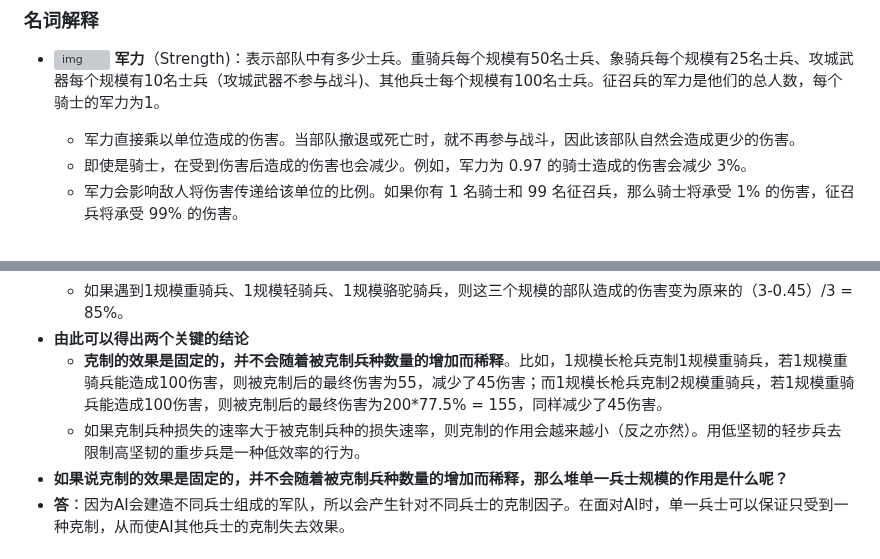
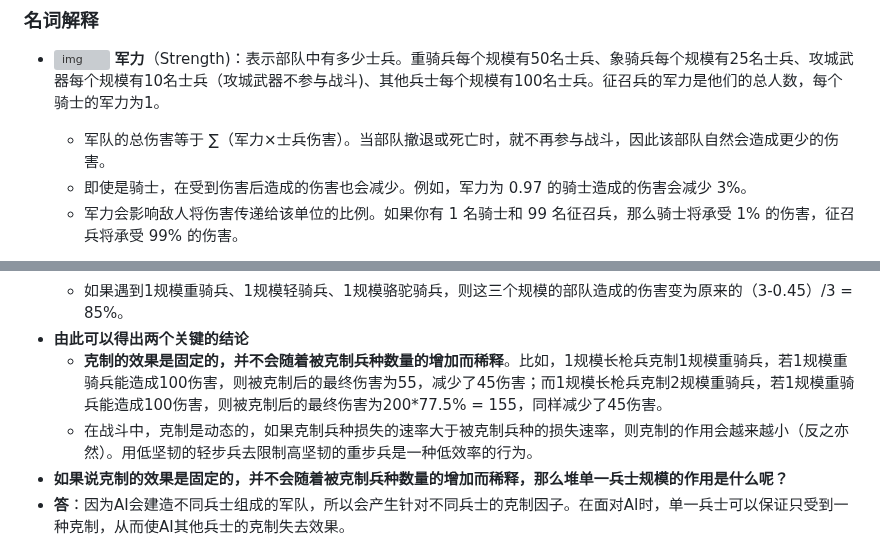
Before and after one commit to ZJUZBW/CK3-Battle, a Markdown page: README.md, 2 parts joined by grey strips. Rendered like a GitHub page; grey boxes are pictures that could not be loaded.

```diff
--- a/README.md
+++ b/README.md
@@ -22,7 +22,7 @@
 ### 名词解释
 
 - ![img](https://ck3.paradoxwikis.com/images/thumb/c/c3/Icon_soldier.png/24px-Icon_soldier.png) **军力**（Strength)：表示部队中有多少士兵。重骑兵每个规模有50名士兵、象骑兵每个规模有25名士兵、攻城武器每个规模有10名士兵（攻城武器不参与战斗)、其他兵士每个规模有100名士兵。征召兵的军力是他们的总人数，每个骑士的军力为1。
-  - 军力直接乘以单位造成的伤害。当部队撤退或死亡时，就不再参与战斗，因此该部队自然会造成更少的伤害。
+  - 军队的总伤害等于 ∑（军力×士兵伤害）。当部队撤退或死亡时，就不再参与战斗，因此该部队自然会造成更少的伤害。
   - 即使是骑士，在受到伤害后造成的伤害也会减少。例如，军力为 0.97 的骑士造成的伤害会减少 3%。
   - 军力会影响敌人将伤害传递给该单位的比例。如果你有 1 名骑士和 99 名征召兵，那么骑士将承受 1% 的伤害，征召兵将承受 99% 的伤害。
 
@@ -84,7 +84,7 @@
   - 如果遇到1规模重骑兵、1规模轻骑兵、1规模骆驼骑兵，则这三个规模的部队造成的伤害变为原来的（3-0.45）/3 = 85%。
 - **由此可以得出两个关键的结论**
   - **克制的效果是固定的，并不会随着被克制兵种数量的增加而稀释**。比如，1规模长枪兵克制1规模重骑兵，若1规模重骑兵能造成100伤害，则被克制后的最终伤害为55，减少了45伤害；而1规模长枪兵克制2规模重骑兵，若1规模重骑兵能造成100伤害，则被克制后的最终伤害为200*77.5% = 155，同样减少了45伤害。
-  - 如果克制兵种损失的速率大于被克制兵种的损失速率，则克制的作用会越来越小（反之亦然）。用低坚韧的轻步兵去限制高坚韧的重步兵是一种低效率的行为。
+  - 在战斗中，克制是动态的，如果克制兵种损失的速率大于被克制兵种的损失速率，则克制的作用会越来越小（反之亦然）。用低坚韧的轻步兵去限制高坚韧的重步兵是一种低效率的行为。
 - **如果说克制的效果是固定的，并不会随着被克制兵种数量的增加而稀释，那么堆单一兵士规模的作用是什么呢？**
 - **答**：因为AI会建造不同兵士组成的军队，所以会产生针对不同兵士的克制因子。在面对AI时，单一兵士可以保证只受到一种克制，从而使AI其他兵士的克制失去效果。
 
```
